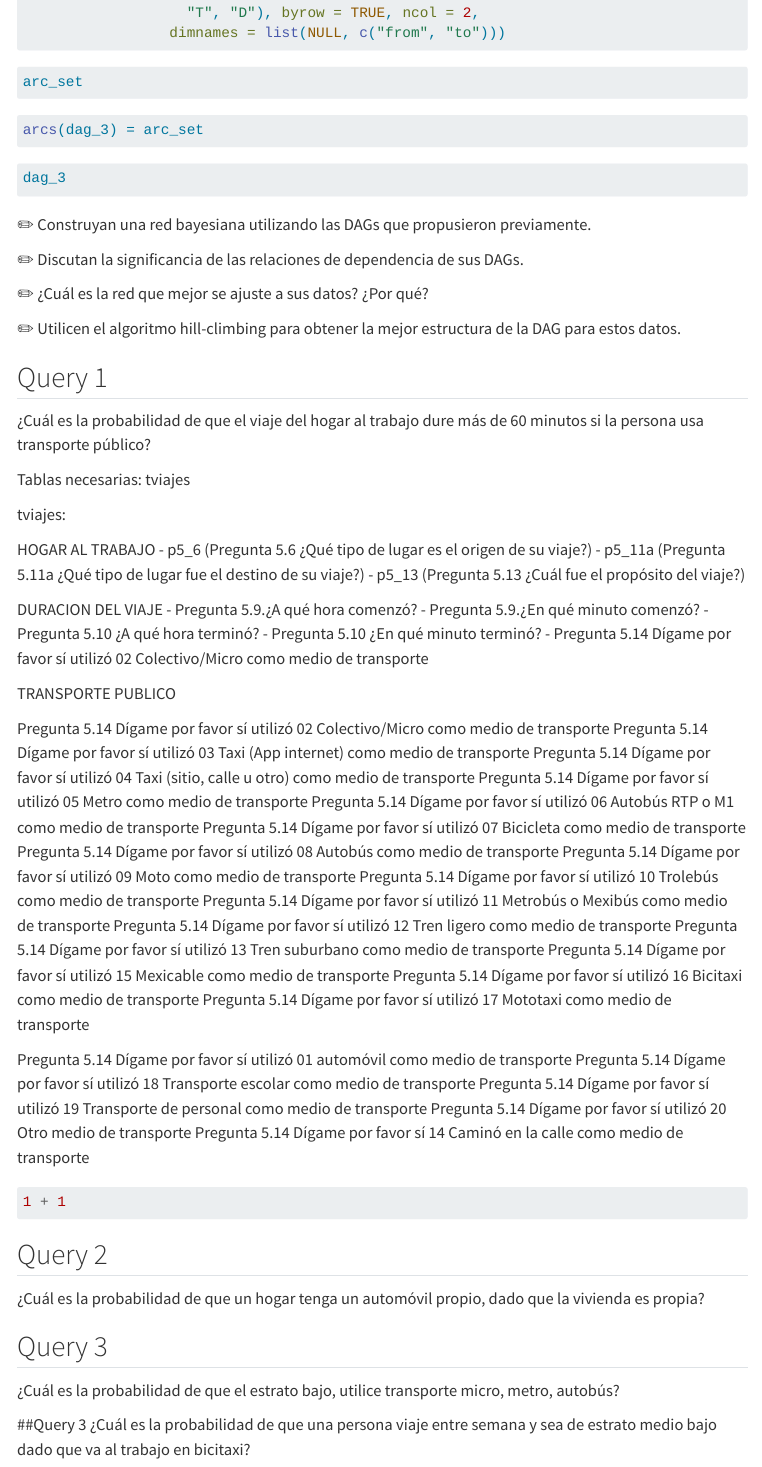
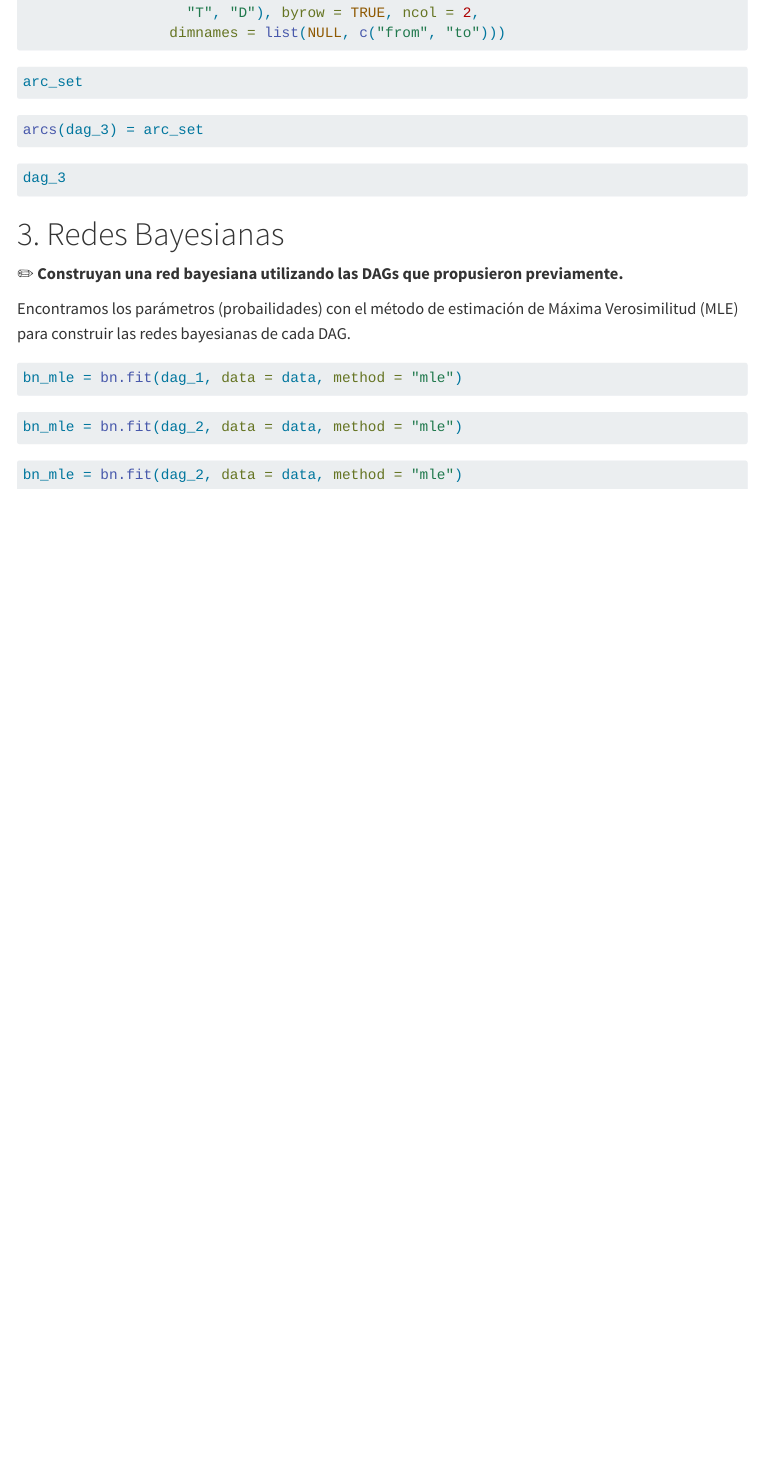
Before and after one commit to Marissa282/SP_TRANSPORTE_MEXICO, a Quarto document (Queries.qmd): the page in a window 1100 px wide, from 2770 px down. Rendered offline with R 4.5, knitr and Pandoc in place of Quarto, with nearby package versions; the code chunks are not run, so their results and figures are left out; menus at the side of the page are left out; long lines of code are wrapped.

Commit message:
Punto 3. Mariana León

````diff
--- a/Queries.qmd
+++ b/Queries.qmd
@@ -179,78 +179,20 @@ arcs(dag_3) = arc_set
 dag_3
 ```
 
+# 3. Redes Bayesianas
 
+✏️ **Construyan una red bayesiana utilizando las DAGs que propusieron previamente.**
 
-✏️ Construyan una red bayesiana utilizando las DAGs que propusieron previamente.
-
-✏️ Discutan la significancia de las relaciones de dependencia de sus DAGs.
-
-✏️ ¿Cuál es la red que mejor se ajuste a sus datos? ¿Por qué?
-
-✏️ Utilicen el algoritmo hill-climbing para obtener la mejor estructura de la DAG para estos datos.
-
-## Query 1
-¿Cuál es la probabilidad de que el viaje del hogar al trabajo dure más de 60 minutos si la persona usa transporte público?
-
-Tablas necesarias: tviajes
-
-tviajes:
-
-HOGAR AL TRABAJO
-- p5_6 (Pregunta 5.6 ¿Qué tipo de lugar es el origen de su viaje?)
-- p5_11a (Pregunta 5.11a ¿Qué tipo de lugar fue el destino de su viaje?)
-- p5_13 (Pregunta 5.13 ¿Cuál fue el propósito del viaje?)
-
-DURACION DEL VIAJE
-- Pregunta 5.9.¿A qué hora comenzó?
-- Pregunta 5.9.¿En qué minuto comenzó?
-- Pregunta 5.10 ¿A qué hora terminó?
-- Pregunta 5.10 ¿En qué minuto terminó?
-- Pregunta 5.14 Dígame por favor sí utilizó 02 Colectivo/Micro como medio de transporte
-
-TRANSPORTE PUBLICO
-
-Pregunta 5.14 Dígame por favor sí utilizó 02 Colectivo/Micro como medio de transporte
-Pregunta 5.14 Dígame por favor sí utilizó 03 Taxi (App internet) como medio de transporte
-Pregunta 5.14 Dígame por favor sí utilizó  04 Taxi (sitio, calle u otro) como medio de transporte
-Pregunta 5.14 Dígame por favor sí utilizó  05 Metro como medio de transporte
-Pregunta 5.14 Dígame por favor sí utilizó 06 Autobús RTP o M1 como medio de transporte
-Pregunta 5.14 Dígame por favor sí utilizó 07 Bicicleta como medio de transporte
-Pregunta 5.14 Dígame por favor sí utilizó 08 Autobús como medio de transporte
-Pregunta 5.14 Dígame por favor sí utilizó  09 Moto como medio de transporte
-Pregunta 5.14 Dígame por favor sí utilizó 10 Trolebús como medio de transporte
-Pregunta 5.14 Dígame por favor sí utilizó 11 Metrobús o Mexibús como medio de transporte
-Pregunta 5.14 Dígame por favor sí utilizó 12 Tren ligero como medio de transporte
-Pregunta 5.14 Dígame por favor sí utilizó 13 Tren suburbano como medio de transporte
-Pregunta 5.14 Dígame por favor sí utilizó 15 Mexicable como medio de transporte
-Pregunta 5.14 Dígame por favor sí utilizó 16 Bicitaxi como medio de transporte
-Pregunta 5.14 Dígame por favor sí utilizó  17 Mototaxi como medio de transporte
-
-Pregunta 5.14 Dígame por favor sí utilizó 01 automóvil como medio de transporte
-Pregunta 5.14 Dígame por favor sí utilizó 18 Transporte  escolar como medio de transporte
-Pregunta 5.14 Dígame por favor sí utilizó 19 Transporte  de personal como medio de transporte
-Pregunta 5.14 Dígame por favor sí utilizó 20 Otro medio de transporte
-Pregunta 5.14 Dígame por favor sí 14 Caminó en la calle como medio de transporte
+Encontramos los parámetros (probailidades) con el método de estimación de Máxima Verosimilitud (MLE) para construir las redes bayesianas de cada DAG.
 
 ```{r}
-1 + 1
+bn_mle = bn.fit(dag_1, data = data, method = "mle")
 ```
 
-## Query 2
-¿Cuál es la probabilidad de que un hogar tenga un automóvil propio, dado que la vivienda es propia?
 ```{r}
-#| echo: false
-2 * 2
+bn_mle = bn.fit(dag_2, data = data, method = "mle")
 ```
-## Query 3
-¿Cuál es la probabilidad de que el estrato bajo, utilice transporte micro, metro, autobús?
 
 ```{r}
-#| echo: false
-2 * 2
+bn_mle = bn.fit(dag_2, data = data, method = "mle")
 ```
-##Query 3
-¿Cuál es la probabilidad de que una persona viaje entre semana y sea de estrato medio bajo dado que va al trabajo en bicitaxi?
-```{r}
-
-```
````
